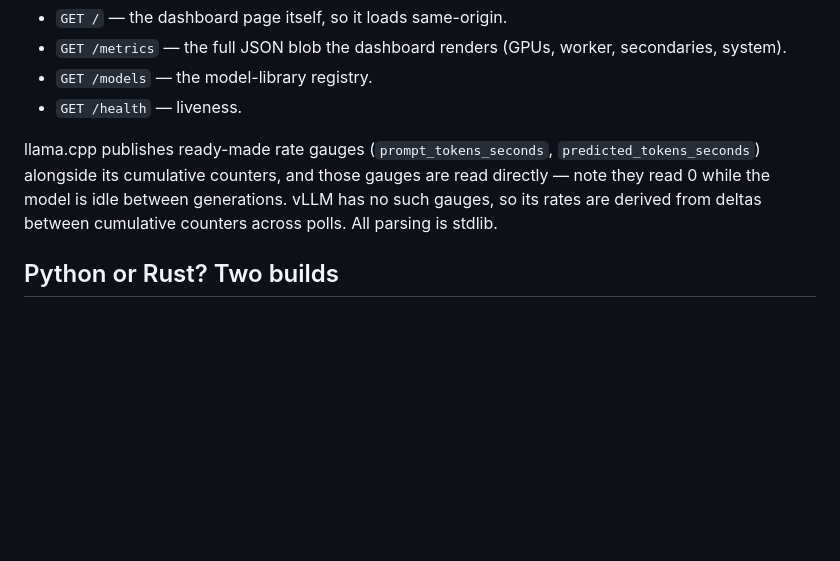
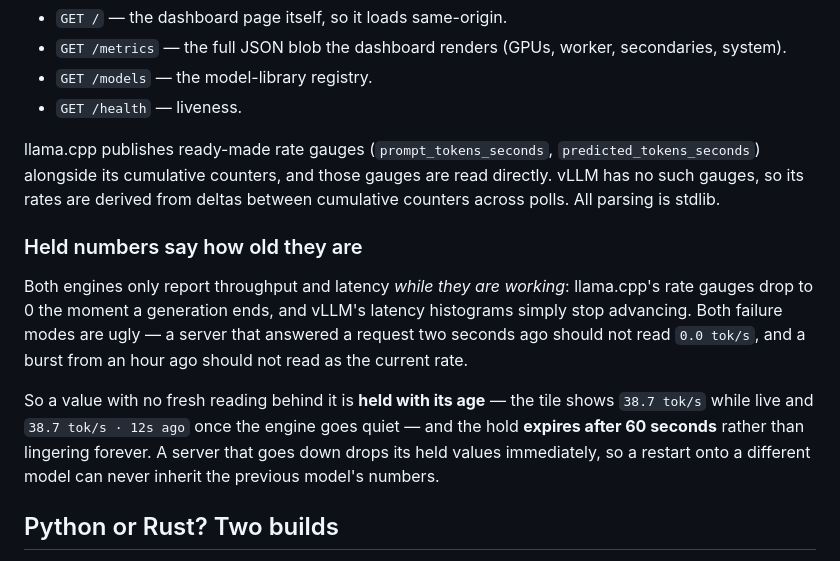
Before and after one commit to NHClimber87/llm-serve-dashboard, a Markdown page: README.md, the part around one of its changes. Rendered like a GitHub page; blank space fills up the shorter version.

```diff
--- a/README.md
+++ b/README.md
@@ -94,9 +103,20 @@ cards render with your names.
 - `GET /health` — liveness.
 
 llama.cpp publishes ready-made rate gauges (`prompt_tokens_seconds`, `predicted_tokens_seconds`)
-alongside its cumulative counters, and those gauges are read directly — note they read 0 while the
-model is idle between generations. vLLM has no such gauges, so its rates are derived from deltas
-between cumulative counters across polls. All parsing is stdlib.
+alongside its cumulative counters, and those gauges are read directly. vLLM has no such gauges, so
+its rates are derived from deltas between cumulative counters across polls. All parsing is stdlib.
+
+### Held numbers say how old they are
+
+Both engines only report throughput and latency *while they are working*: llama.cpp's rate gauges
+drop to 0 the moment a generation ends, and vLLM's latency histograms simply stop advancing. Both
+failure modes are ugly — a server that answered a request two seconds ago should not read `0.0
+tok/s`, and a burst from an hour ago should not read as the current rate.
+
+So a value with no fresh reading behind it is **held with its age** — the tile shows `38.7 tok/s`
+while live and `38.7 tok/s · 12s ago` once the engine goes quiet — and the hold **expires after 60
+seconds** rather than lingering forever. A server that goes down drops its held values immediately,
+so a restart onto a different model can never inherit the previous model's numbers.
 
 ## Python or Rust? Two builds
 
```
Also changed, not shown: other parts of README.md (+19 -8 lines), docs/screenshot.png, 3 other files.
